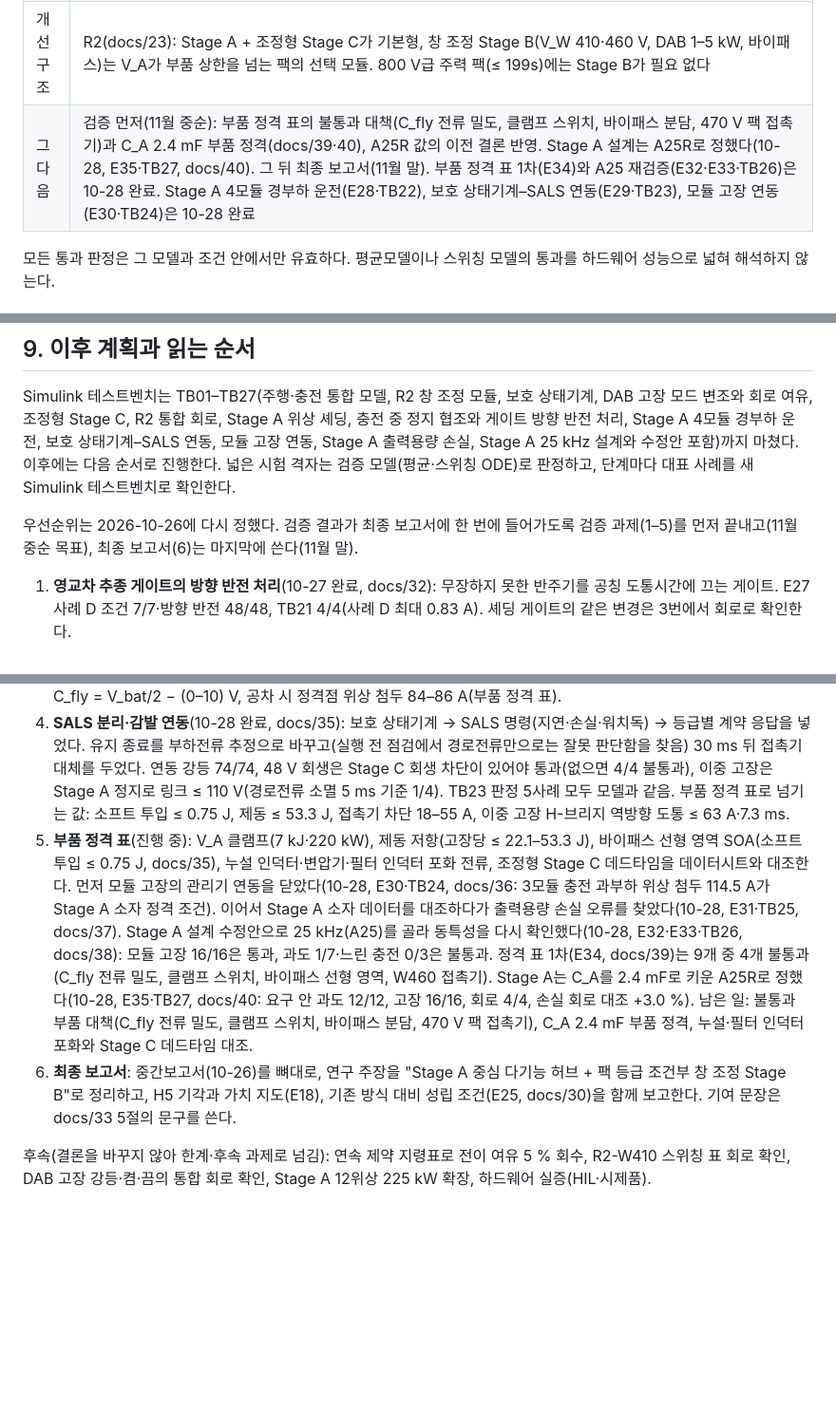
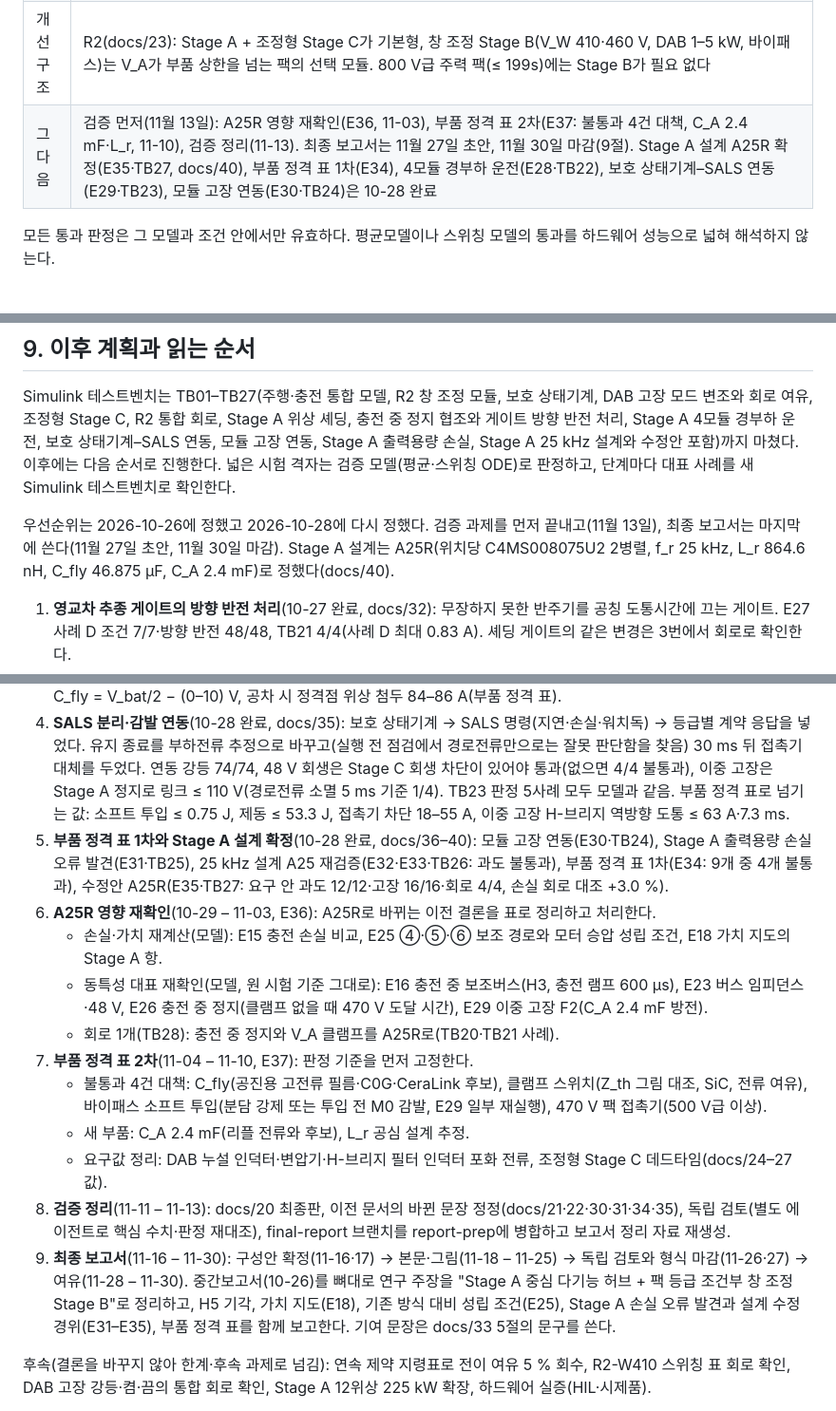
Before and after one commit to garlicjam-pyo/PRISM-Hub, a Markdown page: docs/20_종합보고서_아키텍처_설계검증.md, 3 parts joined by grey strips. Shown at 95% size. GitHub-like rendering; blank space fills up the shorter version.

Commit message:
docs/20 9절: 10-28 수정 계획(E36 A25R 영향 재확인, E37 부품 정격 표 2차, 검증 정리 11-13, 최종 보고서 11-30)
Co-Authored-By: Claude Opus 5.5 <noreply@anthropic.com>
Claude-Session: https://claude.ai/code/session_01Qz3Pq1XT4GoX9UD7qvXAd4

```diff
--- a/docs/20_종합보고서_아키텍처_설계검증.md
+++ b/docs/20_종합보고서_아키텍처_설계검증.md
@@ -13,7 +13,7 @@ PRISM-Hub는 800 V 전기자동차에서 150 kW급 주전력은 2:1 고정비
 | 가설 판정 | H1 충족, H2 충족(Stage B 모델 범위), H3 충족(조건: 충전전류 증가 램프 ≥ 100 µs), H4 충족(축약 모델), H5 기각(손실·VA·반도체 수 모두 ④에 열세, 서비스는 우위) |
 | 소자 수준 회로 모델 | Simulink 테스트벤치 TB01–TB27: 단별(Stage A 1위상, Stage B 개루프·폐루프, Stage C), 통합(주행 모드 TB06, 충전 모드 TB07 — Stage A 4모듈 + 충전기), R2 창 조정 모듈(TB08 — 바이패스·모드 전환·DAB 고장 강등), R2 보호 상태기계(TB09 — H-브리지 개방 강등·DAB 고장 유지·전류 조향 켬), DAB 고장 모드 변조(TB10 — EPS 게이트, 전압비 정합 유지, 일시 감발), 회로 여유(TB11–TB13 — 스위칭 반영 첨두 표, EPS 지령 전이, 전이 여유), 조정형 Stage C(TB14 — 270–504 V → 48 V, TB15 — 경부하 두 브리지 구동), R2 통합(TB16 — 기본형, TB17 — R2-W460 강등 중 48 V), Stage A 경부하 위상 셰딩(TB18 — 모듈 1 + R2 버스, TB19 — R2-W460 강등 + 셰딩), 충전 중 정지 협조(TB20 — Stage A 4모듈 + 충전기 + V\_A 클램프, TB21 — 방향 반전 처리 게이트), Stage A 4모듈 경부하 운전(TB22 — 모듈 관리기 + 위상 셰딩), 보호 상태기계–SALS 연동(TB23 — 등급별 계약 응답 부하, Stage A 정지), Stage A 모듈 고장 연동(TB24), Stage A 출력용량 손실(TB25 — 스위치 출력용량), Stage A 25 kHz 설계(TB26 — 4모듈 + 출력용량, TB27 — 수정안 C\_A 2.4 mF). 설계 요구: 게이트 시간 분해능 ≤ 0.625 ns, 충전전류 증가 램프 ≥ 100 µs(A25R에서 ≥ 600 µs), V\_A 클램프(468/463 V, 1 Ω, 펄스 7 kJ), 충전 전 Stage A 사전 기동(A25R에서 ≥ 600 µs), V\_A 노드 커패시터 2.4 mF(A25R), 정지 모듈 C\_fly = V\_bat/2 − (0–10) V, 강등 유지 종료는 부하전류 추정, Stage C 회생 차단(≤ 0.5–1.0 ms), 이중 고장 시 Stage A 정지 |
 | 개선 구조 | R2(docs/23): Stage A + 조정형 Stage C가 기본형, 창 조정 Stage B(V\_W 410·460 V, DAB 1–5 kW, 바이패스)는 V\_A가 부품 상한을 넘는 팩의 선택 모듈. 800 V급 주력 팩(≤ 199s)에는 Stage B가 필요 없다 |
-| 그다음 | 검증 먼저(11월 중순): 부품 정격 표의 불통과 대책(C\_fly 전류 밀도, 클램프 스위치, 바이패스 분담, 470 V 팩 접촉기)과 C\_A 2.4 mF 부품 정격(docs/39·40), A25R 값의 이전 결론 반영. Stage A 설계는 A25R로 정했다(10-28, E35·TB27, docs/40). 그 뒤 최종 보고서(11월 말). 부품 정격 표 1차(E34)와 A25 재검증(E32·E33·TB26)은 10-28 완료. Stage A 4모듈 경부하 운전(E28·TB22), 보호 상태기계–SALS 연동(E29·TB23), 모듈 고장 연동(E30·TB24)은 10-28 완료 |
+| 그다음 | 검증 먼저(11월 13일): A25R 영향 재확인(E36, 11-03), 부품 정격 표 2차(E37: 불통과 4건 대책, C\_A 2.4 mF·L\_r, 11-10), 검증 정리(11-13). 최종 보고서는 11월 27일 초안, 11월 30일 마감(9절). Stage A 설계 A25R 확정(E35·TB27, docs/40), 부품 정격 표 1차(E34), 4모듈 경부하 운전(E28·TB22), 보호 상태기계–SALS 연동(E29·TB23), 모듈 고장 연동(E30·TB24)은 10-28 완료 |
 
 모든 통과 판정은 그 모델과 조건 안에서만 유효하다. 평균모델이나 스위칭 모델의 통과를 하드웨어 성능으로 넓혀 해석하지 않는다.
 
@@ -295,14 +295,23 @@ PRISM-Hub의 아이디어는 **대전력 전달과 정밀 조정을 분리**하
 
 Simulink 테스트벤치는 TB01–TB27(주행·충전 통합 모델, R2 창 조정 모듈, 보호 상태기계, DAB 고장 모드 변조와 회로 여유, 조정형 Stage C, R2 통합 회로, Stage A 위상 셰딩, 충전 중 정지 협조와 게이트 방향 반전 처리, Stage A 4모듈 경부하 운전, 보호 상태기계–SALS 연동, 모듈 고장 연동, Stage A 출력용량 손실, Stage A 25 kHz 설계와 수정안 포함)까지 마쳤다. 이후에는 다음 순서로 진행한다. 넓은 시험 격자는 검증 모델(평균·스위칭 ODE)로 판정하고, 단계마다 대표 사례를 새 Simulink 테스트벤치로 확인한다.
 
-우선순위는 2026-10-26에 다시 정했다. 검증 결과가 최종 보고서에 한 번에 들어가도록 검증 과제(1–5)를 먼저 끝내고(11월 중순 목표), 최종 보고서(6)는 마지막에 쓴다(11월 말).
+우선순위는 2026-10-26에 정했고 2026-10-28에 다시 정했다. 검증 과제를 먼저 끝내고(11월 13일), 최종 보고서는 마지막에 쓴다(11월 27일 초안, 11월 30일 마감). Stage A 설계는 A25R(위치당 C4MS008075U2 2병렬, f\_r 25 kHz, L\_r 864.6 nH, C\_fly 46.875 µF, C\_A 2.4 mF)로 정했다(docs/40).
 
 1. **영교차 추종 게이트의 방향 반전 처리**(10-27 완료, docs/32): 무장하지 못한 반주기를 공칭 도통시간에 끄는 게이트. E27 사례 D 조건 7/7·방향 반전 48/48, TB21 4/4(사례 D 최대 0.83 A). 셰딩 게이트의 같은 변경은 3번에서 회로로 확인한다.
 2. **선행기술 검색**(10-27 완료, docs/33): 기여 주장 세 가지를 요소로 나눠 문헌·특허·제조사 자료 29건과 대조했다. "같은 2:1 단의 주행 중 계속 사용"은 개념의 선행(Vicor 발표·기사)이 있어 기여에서 뺐고, 기여 1을 "성립 조건과 같은 노드 배치의 회로 검증"으로 고쳤다(docs/30 v1.1). 팩 등급 조건부 창 조정과 고장 강등 순서, 정량 성립 조건은 같은 것을 찾지 못했다. 중간보고서 10-26판 13.3절·요약과 구조 변경 쉬운 정리 문서의 해당 문장은 정정 대상이다.
 3. **Stage A 모듈 셰딩과 위상 셰딩의 조합, 부품 공차**(10-28 완료, docs/34): 모듈 관리기(추가 70 A/모듈·순시 66 A·충전 요청, 줄임 60 A/모듈·1 ms)를 위상 셰딩과 함께 넣었다. 세 번 실행하며 설계를 네 군데 고쳤다(시작 유지, 줄일 때 두 위상, 무장 전 부호 없는 영교차 검출, 모듈 수 판단 필터 20 µs). 최종 static 33/36(S4 정격 충전점만, 시작 과도), transient 공칭 6/7·공차 21/21, TB22 3/4(불통과는 모두 사전 기동이 없는 MF). 새 요구: 충전 전 사전 기동, 정지 모듈 C\_fly = V\_bat/2 − (0–10) V, 공차 시 정격점 위상 첨두 84–86 A(부품 정격 표).
 4. **SALS 분리·감발 연동**(10-28 완료, docs/35): 보호 상태기계 → SALS 명령(지연·손실·워치독) → 등급별 계약 응답을 넣었다. 유지 종료를 부하전류 추정으로 바꾸고(실행 전 점검에서 경로전류만으로는 잘못 판단함을 찾음) 30 ms 뒤 접촉기 대체를 두었다. 연동 강등 74/74, 48 V 회생은 Stage C 회생 차단이 있어야 통과(없으면 4/4 불통과), 이중 고장은 Stage A 정지로 링크 ≤ 110 V(경로전류 소멸 5 ms 기준 1/4). TB23 판정 5사례 모두 모델과 같음. 부품 정격 표로 넘기는 값: 소프트 투입 ≤ 0.75 J, 제동 ≤ 53.3 J, 접촉기 차단 18–55 A, 이중 고장 H-브리지 역방향 도통 ≤ 63 A·7.3 ms.
-5. **부품 정격 표**(진행 중): V\_A 클램프(7 kJ·220 kW), 제동 저항(고장당 ≤ 22.1–53.3 J), 바이패스 선형 영역 SOA(소프트 투입 ≤ 0.75 J, docs/35), 누설 인덕터·변압기·필터 인덕터 포화 전류, 조정형 Stage C 데드타임을 데이터시트와 대조한다. 먼저 모듈 고장의 관리기 연동을 닫았다(10-28, E30·TB24, docs/36: 3모듈 충전 과부하 위상 첨두 114.5 A가 Stage A 소자 정격 조건). 이어서 Stage A 소자 데이터를 대조하다가 출력용량 손실 오류를 찾았다(10-28, E31·TB25, docs/37). Stage A 설계 수정안으로 25 kHz(A25)를 골라 동특성을 다시 확인했다(10-28, E32·E33·TB26, docs/38): 모듈 고장 16/16은 통과, 과도 1/7·느린 충전 0/3은 불통과. 정격 표 1차(E34, docs/39)는 9개 중 4개 불통과(C\_fly 전류 밀도, 클램프 스위치, 바이패스 선형 영역, W460 접촉기). Stage A는 C\_A를 2.4 mF로 키운 A25R로 정했다(10-28, E35·TB27, docs/40: 요구 안 과도 12/12, 고장 16/16, 회로 4/4, 손실 회로 대조 +3.0 %). 남은 일: 불통과 부품 대책(C\_fly 전류 밀도, 클램프 스위치, 바이패스 분담, 470 V 팩 접촉기), C\_A 2.4 mF 부품 정격, 누설·필터 인덕터 포화와 Stage C 데드타임 대조.
-6. **최종 보고서**: 중간보고서(10-26)를 뼈대로, 연구 주장을 "Stage A 중심 다기능 허브 + 팩 등급 조건부 창 조정 Stage B"로 정리하고, H5 기각과 가치 지도(E18), 기존 방식 대비 성립 조건(E25, docs/30)을 함께 보고한다. 기여 문장은 docs/33 5절의 문구를 쓴다.
+5. **부품 정격 표 1차와 Stage A 설계 확정**(10-28 완료, docs/36–40): 모듈 고장 연동(E30·TB24), Stage A 출력용량 손실 오류 발견(E31·TB25), 25 kHz 설계 A25 재검증(E32·E33·TB26: 과도 불통과), 부품 정격 표 1차(E34: 9개 중 4개 불통과), 수정안 A25R(E35·TB27: 요구 안 과도 12/12·고장 16/16·회로 4/4, 손실 회로 대조 +3.0 %).
+6. **A25R 영향 재확인**(10-29 – 11-03, E36): A25R로 바뀌는 이전 결론을 표로 정리하고 처리한다.
+   - 손실·가치 재계산(모델): E15 충전 손실 비교, E25 ④·⑤·⑥ 보조 경로와 모터 승압 성립 조건, E18 가치 지도의 Stage A 항.
+   - 동특성 대표 재확인(모델, 원 시험 기준 그대로): E16 충전 중 보조버스(H3, 충전 램프 600 µs), E23 버스 임피던스·48 V, E26 충전 중 정지(클램프 없을 때 470 V 도달 시간), E29 이중 고장 F2(C\_A 2.4 mF 방전).
+   - 회로 1개(TB28): 충전 중 정지와 V\_A 클램프를 A25R로(TB20·TB21 사례).
+7. **부품 정격 표 2차**(11-04 – 11-10, E37): 판정 기준을 먼저 고정한다.
+   - 불통과 4건 대책: C\_fly(공진용 고전류 필름·C0G·CeraLink 후보), 클램프 스위치(Z\_th 그림 대조, SiC, 전류 여유), 바이패스 소프트 투입(분담 강제 또는 투입 전 M0 감발, E29 일부 재실행), 470 V 팩 접촉기(500 V급 이상).
+   - 새 부품: C\_A 2.4 mF(리플 전류와 후보), L\_r 공심 설계 추정.
+   - 요구값 정리: DAB 누설 인덕터·변압기·H-브리지 필터 인덕터 포화 전류, 조정형 Stage C 데드타임(docs/24–27 값).
+8. **검증 정리**(11-11 – 11-13): docs/20 최종판, 이전 문서의 바뀐 문장 정정(docs/21·22·30·31·34·35), 독립 검토(별도 에이전트로 핵심 수치·판정 재대조), final-report 브랜치를 report-prep에 병합하고 보고서 정리 자료 재생성.
+9. **최종 보고서**(11-16 – 11-30): 구성안 확정(11-16·17) → 본문·그림(11-18 – 11-25) → 독립 검토와 형식 마감(11-26·27) → 여유(11-28 – 11-30). 중간보고서(10-26)를 뼈대로 연구 주장을 "Stage A 중심 다기능 허브 + 팩 등급 조건부 창 조정 Stage B"로 정리하고, H5 기각, 가치 지도(E18), 기존 방식 대비 성립 조건(E25), Stage A 손실 오류 발견과 설계 수정 경위(E31–E35), 부품 정격 표를 함께 보고한다. 기여 문장은 docs/33 5절의 문구를 쓴다.
 
 후속(결론을 바꾸지 않아 한계·후속 과제로 넘김): 연속 제약 지령표로 전이 여유 5 % 회수, R2-W410 스위칭 표 회로 확인, DAB 고장 강등·켬·끔의 통합 회로 확인, Stage A 12위상 225 kW 확장, 하드웨어 실증(HIL·시제품).
 
```
